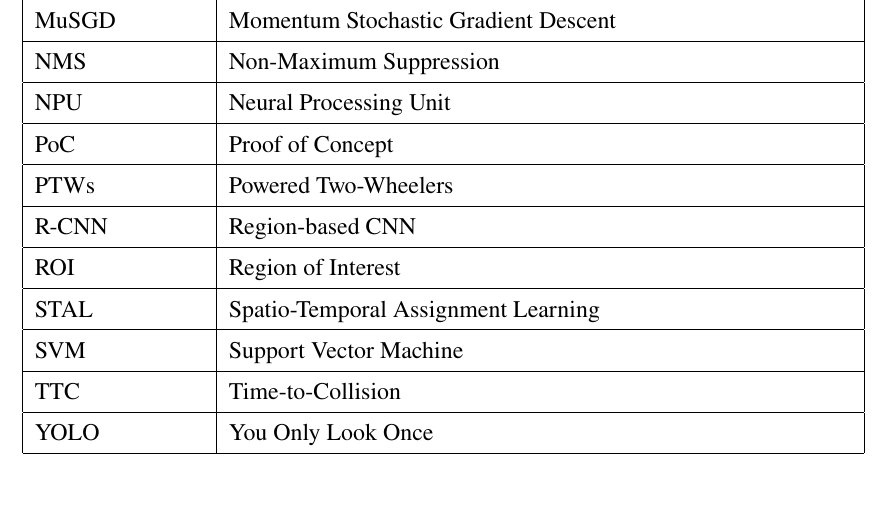
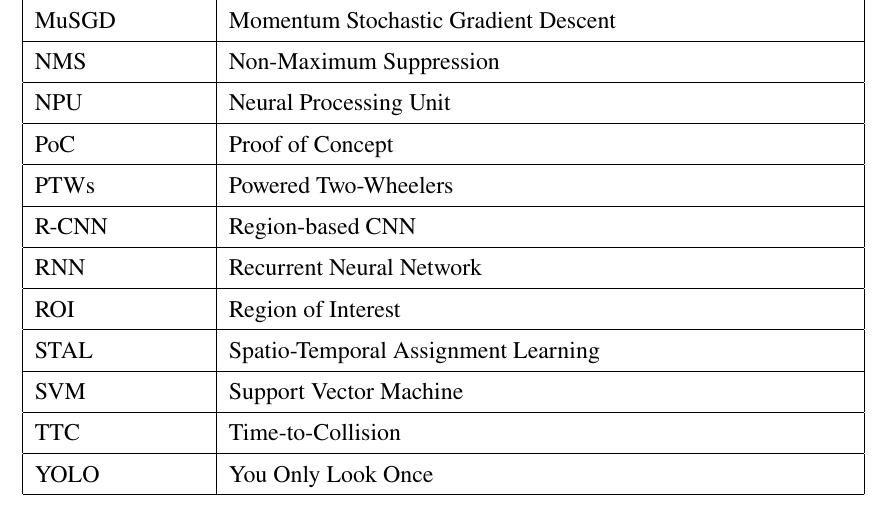
Before and after one commit to hieuphampm/Early-Detection-of-Vehicles-Cut-in-Maneuvers-in-Mixed-Traffic, a LaTeX thesis (Thesis/main.tex, which reads Thesis/comments/abbreviation.tex): part of page 8 of 31, cut so that both start at the same text. Compiled offline with pdfLaTeX.

Commit message:
Update abbreviation.tex

```diff
--- a/Thesis/comments/abbreviation.tex
+++ b/Thesis/comments/abbreviation.tex
@@ -53,6 +53,8 @@ PTWs & Powered Two-Wheelers \\
 \hline
 R-CNN & Region-based CNN \\
 \hline
+RNN & Recurrent Neural Network \\
+\hline
 ROI & Region of Interest \\
 \hline
 STAL & Spatio-Temporal Assignment Learning \\
```
